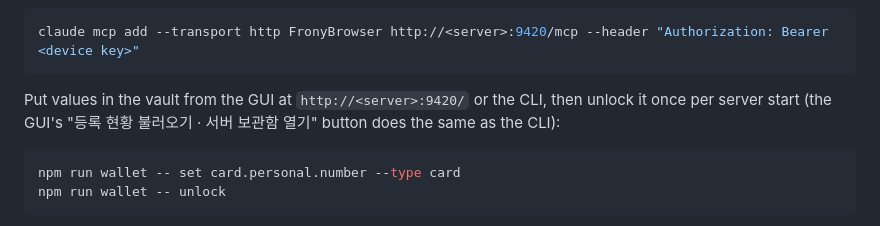
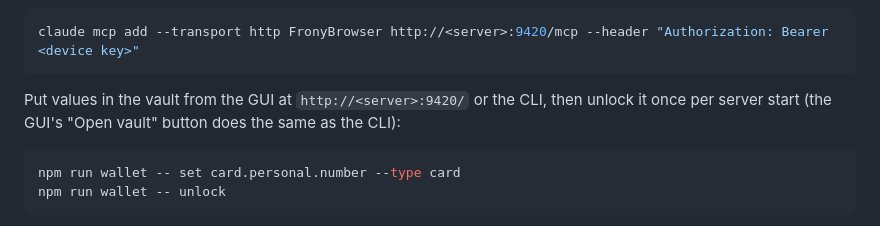
Before and after one commit to Cafelatte1/FronyBrowser, a Markdown page: README.md, the part around the change. GitHub-like rendering.

Commit message:
docs: quote the GUI button by the label it actually carries
## changes
- the unlock parenthetical named a Korean label the GUI dropped when it was
  translated; the button is "Open vault"

Co-Authored-By: Claude Opus 5 (1M context) <noreply@anthropic.com>
Claude-Session: https://claude.ai/code/session_018im1d7U6uNCWWsMw1jBPng

````diff
--- a/README.md
+++ b/README.md
@@ -56,7 +56,7 @@ claude mcp add --transport http FronyBrowser http://<server>:9420/mcp --header "
 ```
 
 Put values in the vault from the GUI at `http://<server>:9420/` or the CLI, then unlock
-it once per server start (the GUI's "등록 현황 불러오기 · 서버 보관함 열기" button does the same as the CLI):
+it once per server start (the GUI's "Open vault" button does the same as the CLI):
 
 ```powershell
 npm run wallet -- set card.personal.number --type card
````
